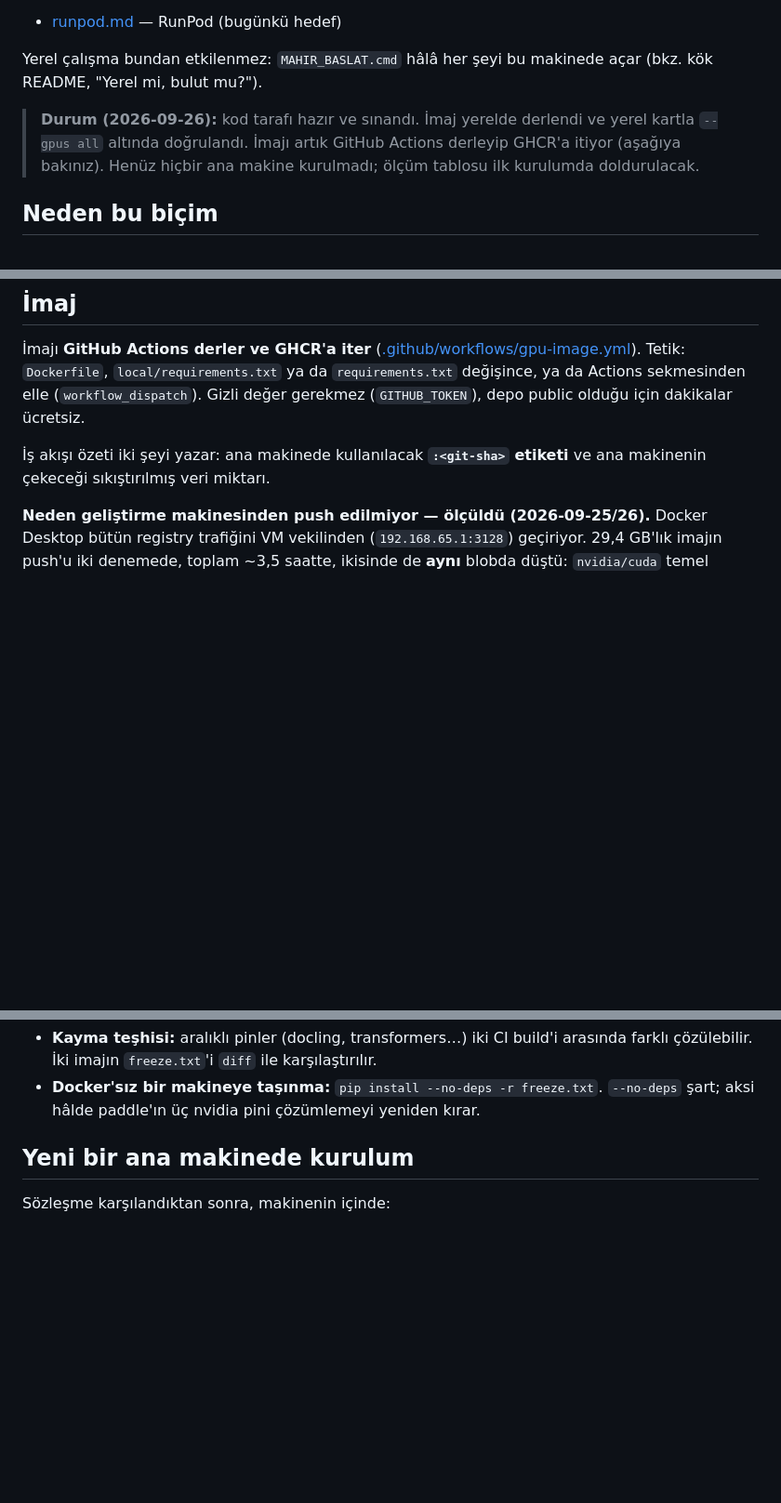
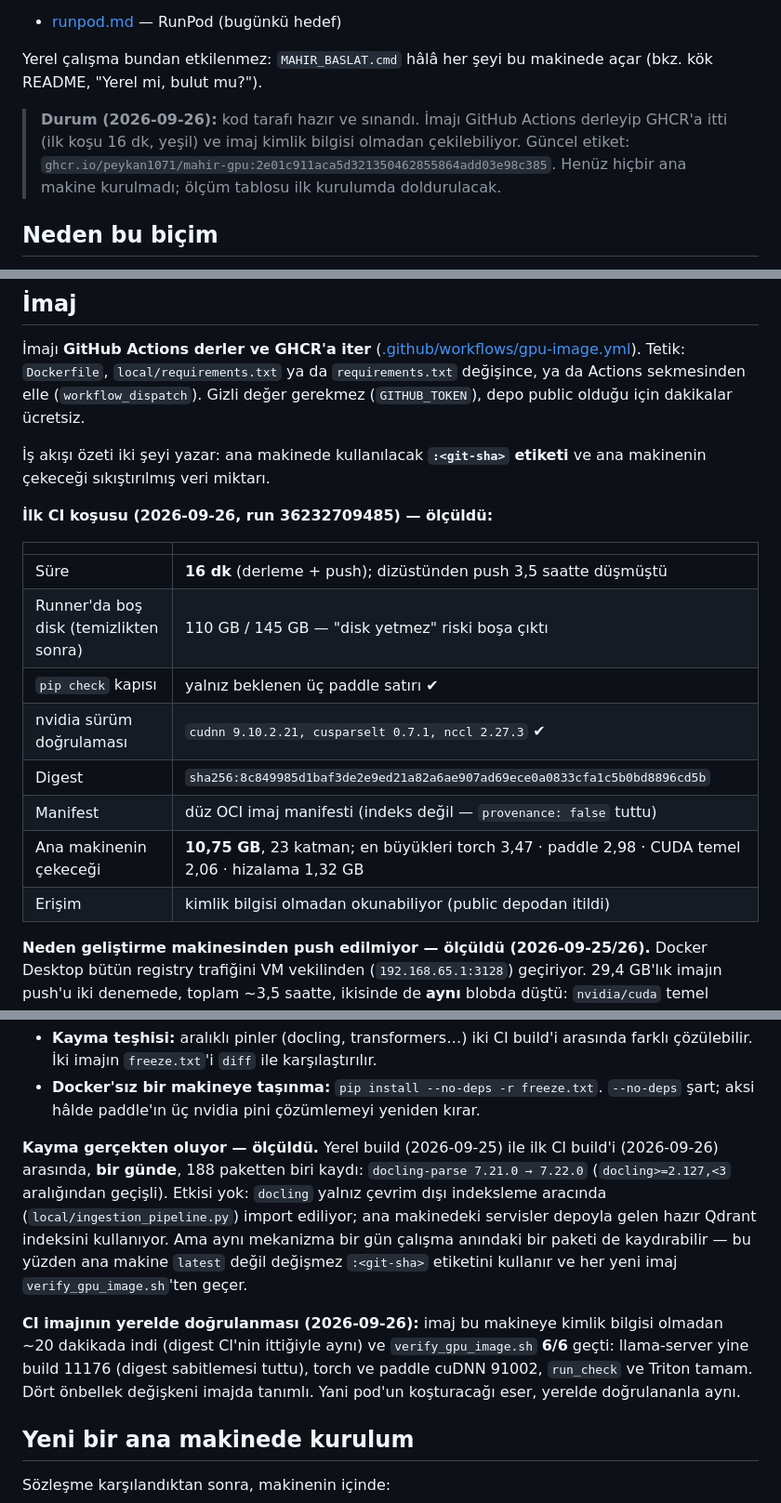
Before and after one commit to peykan1071/MAHIR-PROTOTIP-HTML, a Markdown page: docs/deploy/README.md, 3 parts joined by grey strips. Shown at 93% size. Rendered like a GitHub page; blank space fills up the shorter version.

Commit message:
docs(deploy): ilk CI imaji olculdu ve yerelde dogrulandi
Ilk CI kosusu (run 36232709485) 16 dakikada yesil bitti; ayni imajin
dizustunden push'u 3,5 saatte dusmustu. Olculenler:

- Runner'da temizlikten sonra 110 GB bos disk - planin en buyuk riski
  ("runner diski yetmez") bosa cikti.
- CI'da da pip check kapisi yalniz beklenen uc paddle satirini basti,
  nvidia surum dogrulamasi tuttu.
- Ana makinenin cekecegi veri 10,75 GB, 23 katman; duz OCI manifesti
  (provenance: false tuttu).
- Paket KIMLIK BILGISI OLMADAN okunabiliyor (ghcr.io icin kayitli kimlik
  yokken docker manifest inspect basarili). runpod.md'deki "varsayilan
  olarak ozel acilir, public yapilmali" notu yanlisti ve duzeltildi; pod'a
  registry kimligi gerekmiyor.

CI imaji bu makineye anonim olarak ~20 dk'da indi (digest ayni:
8c849985...) ve verify_gpu_image.sh 6/6 gecti. llama-server yine build
11176 - digest sabitlemesi tuttu. Dort onbellek degiskeni imajda tanimli.

Kayma gercekten oluyor: yerel build (09-25) ile CI build'i (09-26)
arasinda, bir gunde, 188 paketten biri kaydi - docling-parse 7.21.0 ->
7.22.0. Etkisi yok (docling yalniz cevrim disi ingestion_pipeline.py'de
import ediliyor), ama ana makinenin `latest` degil `:<git-sha>` kullanma
kuralinin gerekcesi tam olarak bu.

Co-Authored-By: Claude Opus 5.5 <noreply@anthropic.com>

```diff
--- a/docs/deploy/README.md
+++ b/docs/deploy/README.md
@@ -10,10 +10,12 @@ kendi dosyalarında:
 Yerel çalışma bundan etkilenmez: `MAHIR_BASLAT.cmd` hâlâ her şeyi bu makinede
 açar (bkz. kök README, "Yerel mi, bulut mu?").
 
-> **Durum (2026-09-26):** kod tarafı hazır ve sınandı. İmaj yerelde derlendi ve
-> yerel kartla `--gpus all` altında doğrulandı. İmajı artık GitHub Actions
-> derleyip GHCR'a itiyor (aşağıya bakınız). Henüz hiçbir ana makine
-> kurulmadı; ölçüm tablosu ilk kurulumda doldurulacak.
+> **Durum (2026-09-26):** kod tarafı hazır ve sınandı. İmajı GitHub Actions
+> derleyip GHCR'a itti (ilk koşu 16 dk, yeşil) ve imaj kimlik bilgisi
+> olmadan çekilebiliyor. Güncel etiket:
+> `ghcr.io/peykan1071/mahir-gpu:2e01c911aca5d321350462855864add03e98c385`.
+> Henüz hiçbir ana makine kurulmadı; ölçüm tablosu ilk kurulumda
+> doldurulacak.
 
 ## Neden bu biçim
 
@@ -67,6 +69,19 @@ ya da Actions sekmesinden elle (`workflow_dispatch`). Gizli değer gerekmez
 İş akışı özeti iki şeyi yazar: ana makinede kullanılacak **`:<git-sha>`
 etiketi** ve ana makinenin çekeceği sıkıştırılmış veri miktarı.
 
+**İlk CI koşusu (2026-09-26, run 36232709485) — ölçüldü:**
+
+| | |
+|---|---|
+| Süre | **16 dk** (derleme + push); dizüstünden push 3,5 saatte düşmüştü |
+| Runner'da boş disk (temizlikten sonra) | 110 GB / 145 GB — "disk yetmez" riski boşa çıktı |
+| `pip check` kapısı | yalnız beklenen üç paddle satırı ✔ |
+| nvidia sürüm doğrulaması | `cudnn 9.10.2.21, cusparselt 0.7.1, nccl 2.27.3` ✔ |
+| Digest | `sha256:8c849985d1baf3de2e9ed21a82a6ae907ad69ece0a0833cfa1c5b0bd8896cd5b` |
+| Manifest | düz OCI imaj manifesti (indeks değil — `provenance: false` tuttu) |
+| Ana makinenin çekeceği | **10,75 GB**, 23 katman; en büyükleri torch 3,47 · paddle 2,98 · CUDA temel 2,06 · hizalama 1,32 GB |
+| Erişim | kimlik bilgisi olmadan okunabiliyor (public depodan itildi) |
+
 **Neden geliştirme makinesinden push edilmiyor — ölçüldü (2026-09-25/26).**
 Docker Desktop bütün registry trafiğini VM vekilinden (`192.168.65.1:3128`)
 geçiriyor. 29,4 GB'lık imajın push'u iki denemede, toplam ~3,5 saatte, ikisinde
@@ -87,6 +102,23 @@ kalkmıştı ("release not found"), yani o binary'nin kalıcı tek kopyası imaj
   arasında farklı çözülebilir. İki imajın `freeze.txt`'i `diff` ile karşılaştırılır.
 - **Docker'sız bir makineye taşınma:** `pip install --no-deps -r freeze.txt`.
   `--no-deps` şart; aksi hâlde paddle'ın üç nvidia pini çözümlemeyi yeniden kırar.
+
+**Kayma gerçekten oluyor — ölçüldü.** Yerel build (2026-09-25) ile ilk CI build'i
+(2026-09-26) arasında, **bir günde**, 188 paketten biri kaydı:
+`docling-parse 7.21.0 → 7.22.0` (`docling>=2.127,<3` aralığından geçişli).
+Etkisi yok: `docling` yalnız çevrim dışı indeksleme aracında
+(`local/ingestion_pipeline.py`) import ediliyor; ana makinedeki servisler
+depoyla gelen hazır Qdrant indeksini kullanıyor. Ama aynı mekanizma bir gün
+çalışma anındaki bir paketi de kaydırabilir — bu yüzden ana makine `latest`
+değil değişmez `:<git-sha>` etiketini kullanır ve her yeni imaj
+`verify_gpu_image.sh`'ten geçer.
+
+**CI imajının yerelde doğrulanması (2026-09-26):** imaj bu makineye kimlik
+bilgisi olmadan ~20 dakikada indi (digest CI'nin ittiğiyle aynı) ve
+`verify_gpu_image.sh` **6/6** geçti: llama-server yine build 11176 (digest
+sabitlemesi tuttu), torch ve paddle cuDNN 91002, `run_check` ve Triton tamam.
+Dört önbellek değişkeni imajda tanımlı. Yani pod'un koşturacağı eser,
+yerelde doğrulananla aynı.
 
 ## Yeni bir ana makinede kurulum
 
```
Also changed, not shown: other parts of docs/deploy/README.md (+1 -1 lines), docs/deploy/runpod.md (+7 -5 lines).
